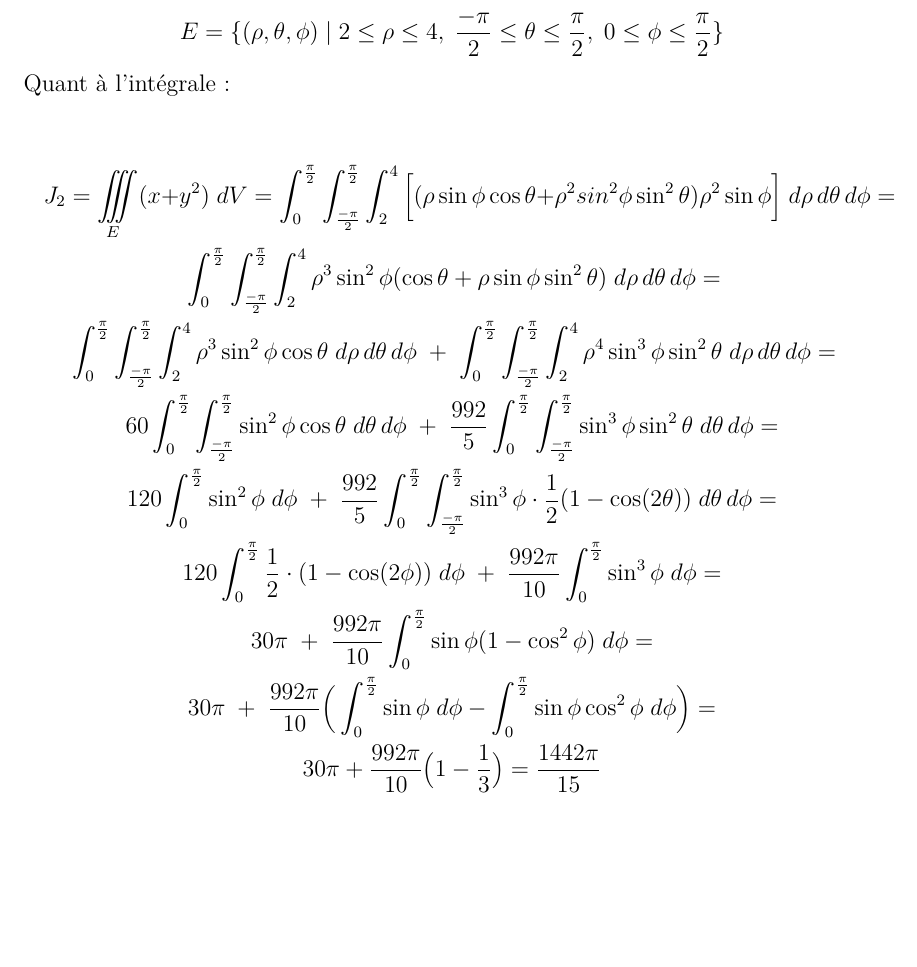
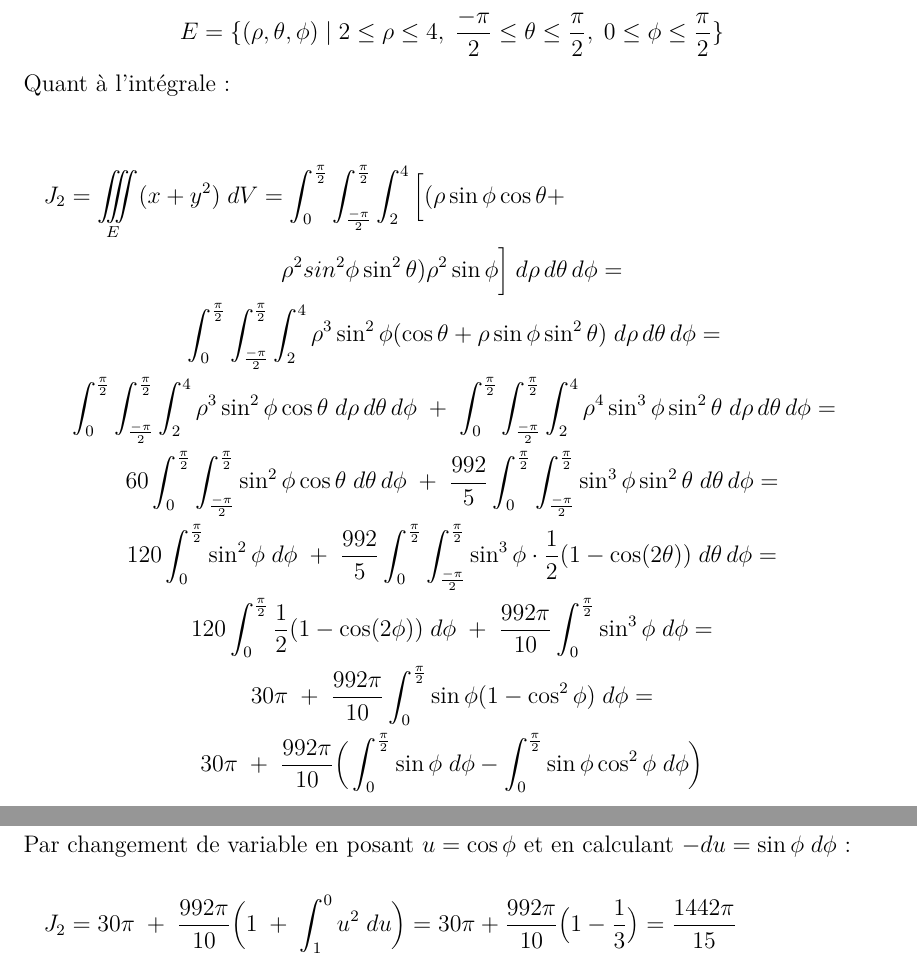
Before and after one commit to wtrep/MTH1102, a LaTeX book (devoir2/devoir2.tex): part of page 3 of 6 before the commit and two parts of pages 3 and 4 of 7 after it, the two joined at a grey line, cut so that both start at the same text, the shorter picture padded with empty space. Compiled offline with pdfLaTeX.

Commit message:
précisions dans la question 2

```diff
--- a/devoir2/devoir2.tex
+++ b/devoir2/devoir2.tex
@@ -74,7 +74,7 @@ Quant à l'intégrale :
 \begin{multline*}
     J_2 = \iiint\limits_E (x+y^2)\;dV = \int_0^{\frac{\pi}{2}}
         \int_{\frac{-\pi}{2}}^{\frac{\pi}{2}} \int_2^4
-        \Big[(\rho\sin\phi\cos\theta + \rho^2sin^2\phi\sin^2\theta)
+        \Big[(\rho\sin\phi\cos\theta + \\ \rho^2sin^2\phi\sin^2\theta)
         \rho^2\sin\phi\Big] \; d\rho\,d\theta\,d\phi = \\
     \int_0^{\frac{\pi}{2}} \int_{\frac{-\pi}{2}}^{\frac{\pi}{2}} \int_2^4
         \rho^3 \sin^2\phi(\cos\theta + \rho\sin\phi\sin^2\theta) \;
@@ -90,13 +90,19 @@ Quant à l'intégrale :
     120 \int_0^{\frac{\pi}{2}} \sin^2\phi \; d\phi \; +  \;%2e int
         \frac{992}{5} \int_0^{\frac{\pi}{2}} \int_{\frac{-\pi}{2}}^{\frac{\pi}{2}}
         \sin^3\phi\cdot \frac{1}{2}(1-\cos(2\theta)) \; d\theta\,d\phi = \\
-    120 \int_0^{\frac{\pi}{2}} \frac{1}{2}\cdot(1-\cos(2\phi)) \; d\phi \;+\;%2e int
+    120 \int_0^{\frac{\pi}{2}} \frac{1}{2}(1-\cos(2\phi)) \; d\phi \;+\;%2e int
         \frac{992\pi}{10} \int_0^{\frac{\pi}{2}} \sin^3\phi\; d\phi = \\
     30\pi \;+\; %2e int%
         \frac{992\pi}{10} \int_0^{\frac{\pi}{2}} \sin\phi(1-\cos^2\phi)\; d\phi = \\
     30\pi \;+\; %2e int$
         \frac{992\pi}{10} \Big(\int_0^{\frac{\pi}{2}} \sin\phi\; d\phi -
-        \int_0^{\frac{\pi}{2}} \sin\phi\cos^2\phi\; d\phi\Big) = \\
+        \int_0^{\frac{\pi}{2}} \sin\phi\cos^2\phi\; d\phi\Big) \\
+    \end{multline*}
+Par changement de variable en posant $u = \cos\phi$ et en calculant
+    $-du= \sin\phi \; d\phi$ :
+\begin{multline*}
+    J_2 = 30\pi \;+\; %2e int$
+        \frac{992\pi}{10} \Big(1\; + \; \int_1^0 u^2\; du\Big ) =
     30\pi + \frac{992\pi}{10}\big(1-\frac{1}{3}\big) = \frac{1442\pi}{15} \\
 \end{multline*}
 
```
Also changed, not shown: devoir2/devoir2.pdf, 3 other files.
